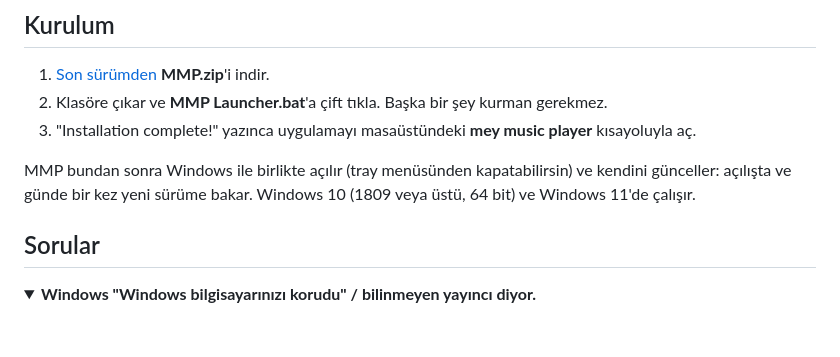
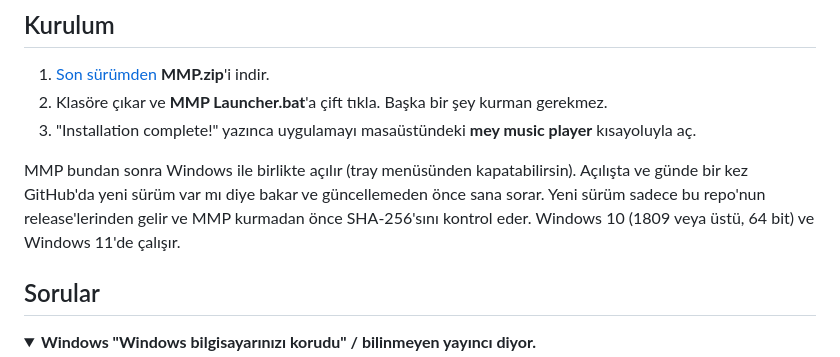
Before and after one commit to weojiro/mey-music-player, a Markdown page: README.tr.md, the part around the change. GitHub-like rendering; folded sections open; blank space fills up the shorter version.

Commit message:
README: updates ask first and are checked with SHA-256

```diff
--- a/README.tr.md
+++ b/README.tr.md
@@ -106,8 +106,9 @@ orta, orta üst ya da sol), dil, Yeniden başlat ve Kapat. *Orta*, görev çubu
 2. Klasöre çıkar ve **MMP Launcher.bat**'a çift tıkla. Başka bir şey kurman gerekmez.
 3. "Installation complete!" yazınca uygulamayı masaüstündeki **mey music player** kısayoluyla aç.
 
-MMP bundan sonra Windows ile birlikte açılır (tray menüsünden kapatabilirsin) ve kendini günceller: açılışta
-ve günde bir kez yeni sürüme bakar. Windows 10 (1809 veya üstü, 64 bit) ve Windows 11'de çalışır.
+MMP bundan sonra Windows ile birlikte açılır (tray menüsünden kapatabilirsin). Açılışta ve günde bir kez
+GitHub'da yeni sürüm var mı diye bakar ve güncellemeden önce sana sorar. Yeni sürüm sadece bu repo'nun
+release'lerinden gelir ve MMP kurmadan önce SHA-256'sını kontrol eder. Windows 10 (1809 veya üstü, 64 bit) ve Windows 11'de çalışır.
 
 ## Sorular
 
```
Also changed, not shown: README.md (+3 -2 lines).
